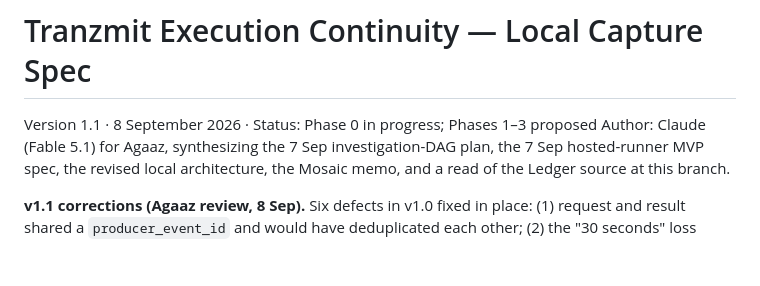
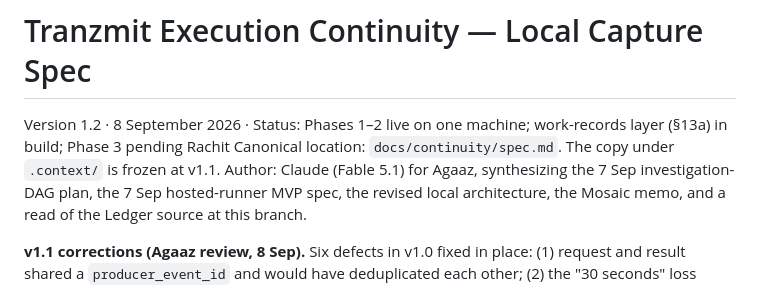
Before and after one commit to agaaz007/multiplayer-ai, a Markdown page: docs/continuity/spec.md, the part around one of its changes. GitHub-like rendering; blank space fills up the shorter version.

```diff
--- a/docs/continuity/spec.md
+++ b/docs/continuity/spec.md
@@ -1,6 +1,7 @@
 # Tranzmit Execution Continuity — Local Capture Spec
 
-Version 1.1 · 8 September 2026 · Status: Phase 0 in progress; Phases 1–3 proposed
+Version 1.2 · 8 September 2026 · Status: Phases 1–2 live on one machine; work-records layer (§13a) in build; Phase 3 pending Rachit
+Canonical location: `docs/continuity/spec.md`. The copy under `.context/` is frozen at v1.1.
 Author: Claude (Fable 5.1) for Agaaz, synthesizing the 7 Sep investigation-DAG plan, the 7 Sep hosted-runner MVP spec, the revised local architecture, the Mosaic memo, and a read of the Ledger source at this branch.
 
 **v1.1 corrections (Agaaz review, 8 Sep).** Six defects in v1.0 fixed in place: (1) request and result shared a `producer_event_id` and would have deduplicated each other; (2) the "30 seconds" loss claim was a constant, not a measurement, and discoverability lagged snapshots by up to five minutes; (3) shadow commits covered only bound sessions while test 16 promised unbound recovery; (4) the head-update rule reopened overwrites after a claim release; (5) `read-tree HEAD` would carry a tracked `.env` into the snapshot because `add` exclusions do not remove indexed entries; (6) the spec itself introduced loss via a 256 KB artifact cap below an observed 278 KB output and "clipped" instructions. Also: a hook/transcript mismatch is "not observed yet" before it is "missing." Each fix is marked **[v1.1]** below.
```
Also changed, not shown: other parts of docs/continuity/spec.md (+34 -0 lines).
